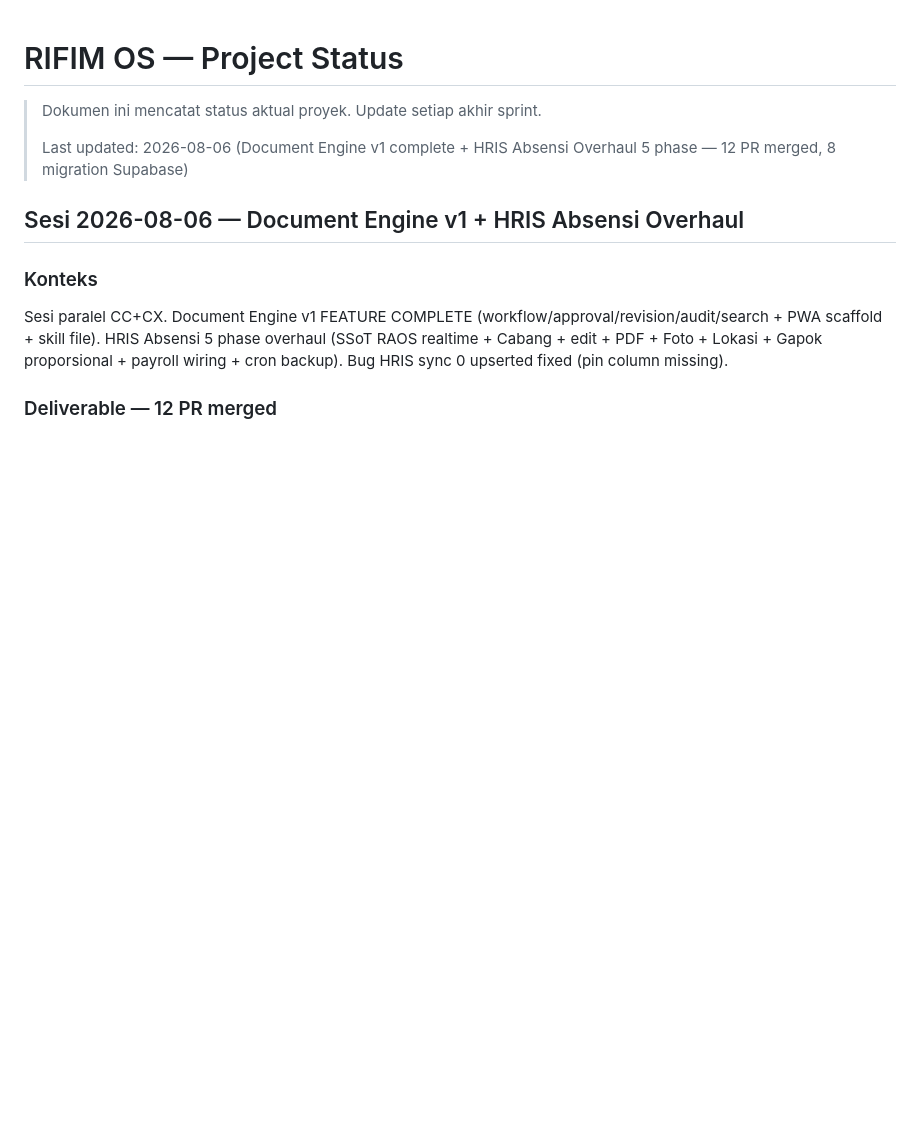
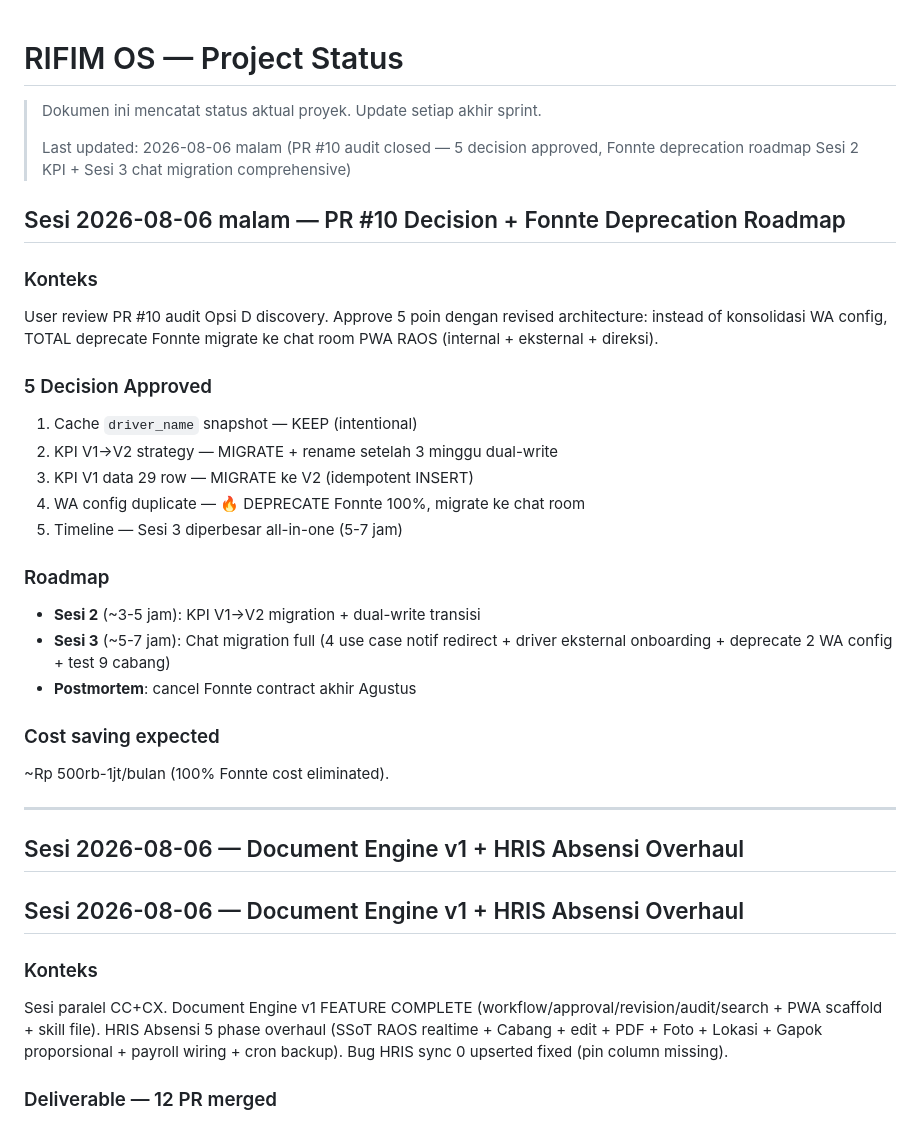
Before and after one commit to menala-Tech/rifim-os, a Markdown page: docs/STATUS.md, the part around the change. Rendered like a GitHub page; blank space fills up the shorter version.

Commit message:
docs(status): sesi 2026-08-06 malam — PR #10 decision + Fonnte deprecation roadmap
5 poin PR #10 approved. Revised architecture: total deprecate Fonnte,
migrate ke chat room PWA RAOS. Sesi 2 KPI V1→V2, Sesi 3 chat migration
full. Cost saving ~Rp 500rb-1jt/bulan.

Co-Authored-By: Codex <noreply@openai.com>

```diff
--- a/docs/STATUS.md
+++ b/docs/STATUS.md
@@ -2,7 +2,34 @@
 
 > Dokumen ini mencatat status aktual proyek. Update setiap akhir sprint.
 >
-> Last updated: 2026-08-06 (Document Engine v1 complete + HRIS Absensi Overhaul 5 phase — 12 PR merged, 8 migration Supabase)
+> Last updated: 2026-08-06 malam (PR #10 audit closed — 5 decision approved, Fonnte deprecation roadmap Sesi 2 KPI + Sesi 3 chat migration comprehensive)
+
+## Sesi 2026-08-06 malam — PR #10 Decision + Fonnte Deprecation Roadmap
+
+### Konteks
+User review PR #10 audit Opsi D discovery. Approve 5 poin dengan revised
+architecture: instead of konsolidasi WA config, TOTAL deprecate Fonnte
+migrate ke chat room PWA RAOS (internal + eksternal + direksi).
+
+### 5 Decision Approved
+1. Cache `driver_name` snapshot — KEEP (intentional)
+2. KPI V1→V2 strategy — MIGRATE + rename setelah 3 minggu dual-write
+3. KPI V1 data 29 row — MIGRATE ke V2 (idempotent INSERT)
+4. WA config duplicate — 🔥 DEPRECATE Fonnte 100%, migrate ke chat room
+5. Timeline — Sesi 3 diperbesar all-in-one (5-7 jam)
+
+### Roadmap
+- **Sesi 2** (~3-5 jam): KPI V1→V2 migration + dual-write transisi
+- **Sesi 3** (~5-7 jam): Chat migration full (4 use case notif redirect +
+  driver eksternal onboarding + deprecate 2 WA config + test 9 cabang)
+- **Postmortem**: cancel Fonnte contract akhir Agustus
+
+### Cost saving expected
+~Rp 500rb-1jt/bulan (100% Fonnte cost eliminated).
+
+---
+
+## Sesi 2026-08-06 — Document Engine v1 + HRIS Absensi Overhaul
 
 ## Sesi 2026-08-06 — Document Engine v1 + HRIS Absensi Overhaul
 
```
